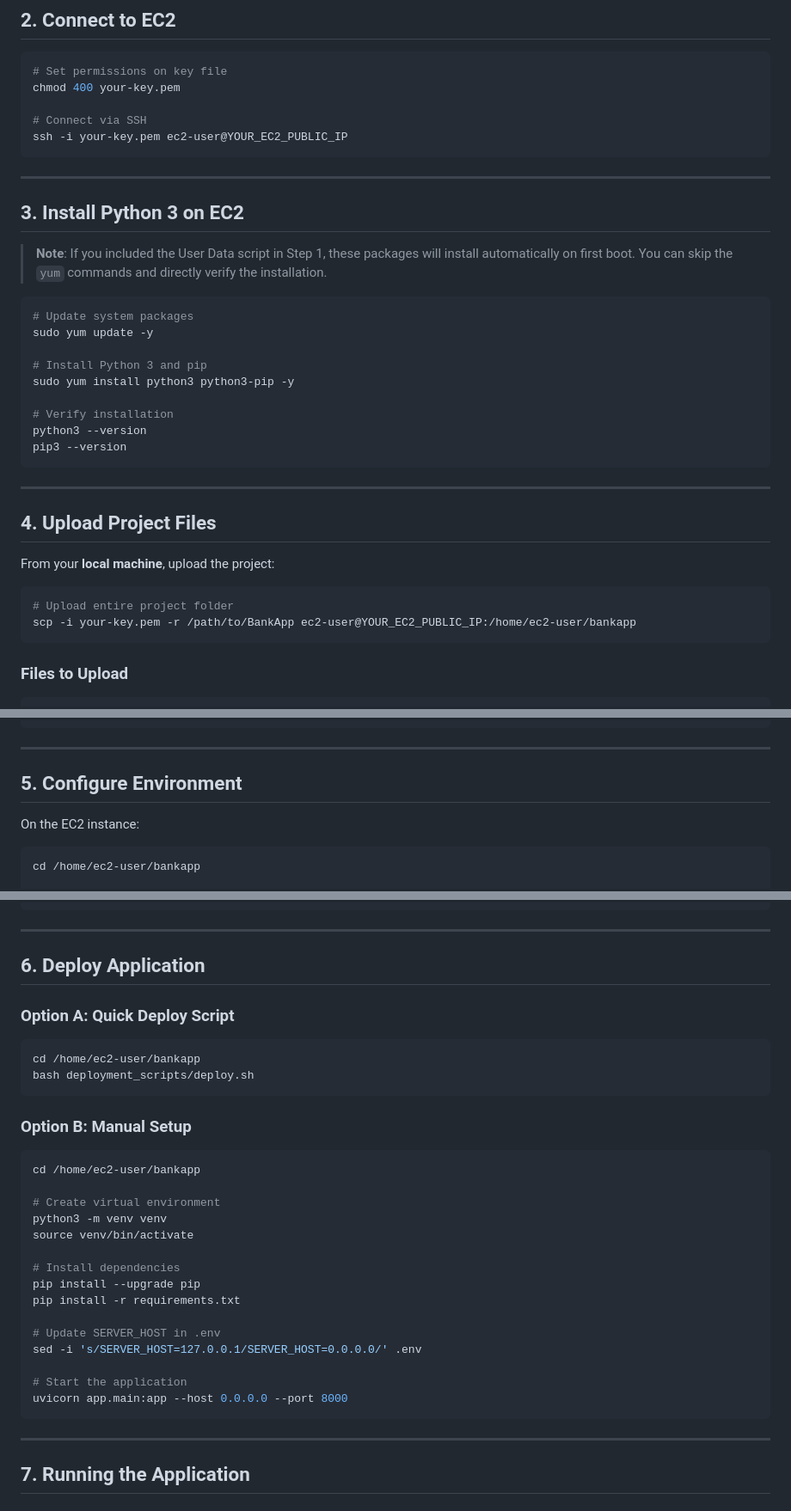
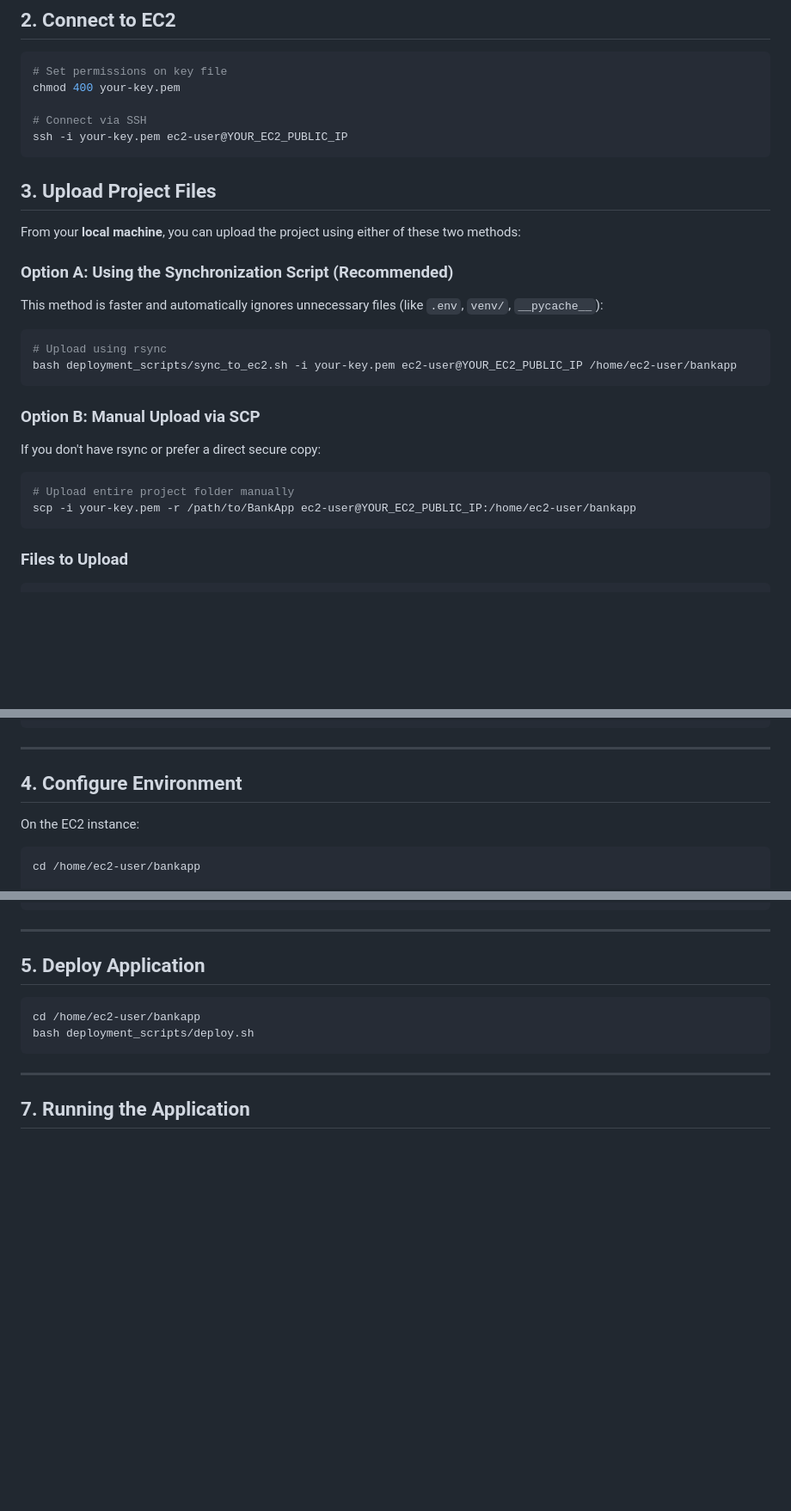
Before and after one commit to Murtuzasaifee/BankWebApp, a Markdown page: guides/EC2_DEPLOYMENT_GUIDE.md, 3 parts joined by grey strips. Shown at 86% size. GitHub-like rendering; blank space fills up the shorter version.

Commit message:
Updated commands with resync

````diff
--- a/guides/EC2_DEPLOYMENT_GUIDE.md
+++ b/guides/EC2_DEPLOYMENT_GUIDE.md
@@ -51,32 +51,23 @@ chmod 400 your-key.pem
 ssh -i your-key.pem ec2-user@YOUR_EC2_PUBLIC_IP
 ```
 
----
 
-## 3. Install Python 3 on EC2
 
-> **Note**: If you included the User Data script in Step 1, these packages will install automatically on first boot. You can skip the `yum` commands and directly verify the installation.
+## 3. Upload Project Files
 
+From your **local machine**, you can upload the project using either of these two methods:
+
+### Option A: Using the Synchronization Script (Recommended)
+This method is faster and automatically ignores unnecessary files (like `.env`, `venv/`, `__pycache__`):
 ```bash
-# Update system packages
-sudo yum update -y
-
-# Install Python 3 and pip
-sudo yum install python3 python3-pip -y
-
-# Verify installation
-python3 --version
-pip3 --version
+# Upload using rsync
+bash deployment_scripts/sync_to_ec2.sh -i your-key.pem ec2-user@YOUR_EC2_PUBLIC_IP /home/ec2-user/bankapp
 ```
 
----
-
-## 4. Upload Project Files
-
-From your **local machine**, upload the project:
-
+### Option B: Manual Upload via SCP
+If you don't have rsync or prefer a direct secure copy:
 ```bash
-# Upload entire project folder
+# Upload entire project folder manually
 scp -i your-key.pem -r /path/to/BankApp ec2-user@YOUR_EC2_PUBLIC_IP:/home/ec2-user/bankapp
 ```
 
@@ -116,7 +107,7 @@ bankapp/
 
 ---
 
-## 5. Configure Environment
+## 4. Configure Environment
 
 On the EC2 instance:
 
@@ -153,33 +144,11 @@ LOAN_AGENT_ASSET_ID=your_loan_agent_asset_id
 
 ---
 
-## 6. Deploy Application
-
-### Option A: Quick Deploy Script
+## 5. Deploy Application
 
 ```bash
 cd /home/ec2-user/bankapp
 bash deployment_scripts/deploy.sh
-```
-
-### Option B: Manual Setup
-
-```bash
-cd /home/ec2-user/bankapp
-
-# Create virtual environment
-python3 -m venv venv
-source venv/bin/activate
-
-# Install dependencies
-pip install --upgrade pip
-pip install -r requirements.txt
-
-# Update SERVER_HOST in .env
-sed -i 's/SERVER_HOST=127.0.0.1/SERVER_HOST=0.0.0.0/' .env
-
-# Start the application
-uvicorn app.main:app --host 0.0.0.0 --port 8000
 ```
 
 ---
````
